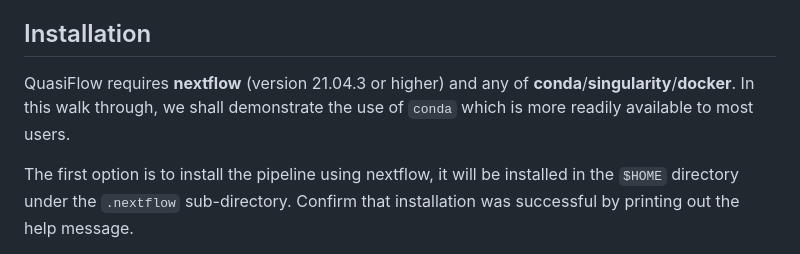
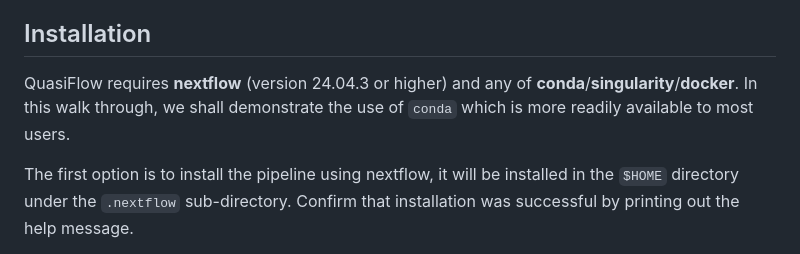
Before and after one commit to phesketh-igtp/HUGTiP-HIV-1.nf, a Markdown page: README.md, the part around one of its changes. Drawn GitHub-style.

```diff
--- a/README.md
+++ b/README.md
@@ -14,7 +6,7 @@ QuasiFlow is a nextflow pipeline for reproducible analysis of NGS-based HIVDR te
 
 ## Installation
 
-QuasiFlow requires **nextflow** (version 21.04.3 or higher) and any of **conda**/**singularity**/**docker**. In this walk through, we shall demonstrate the use of `conda` which is more readily available to most users.
+QuasiFlow requires **nextflow** (version 24.04.3 or higher) and any of **conda**/**singularity**/**docker**. In this walk through, we shall demonstrate the use of `conda` which is more readily available to most users.
 
 The first option is to install the pipeline using nextflow, it will be installed in the `$HOME` directory under the `.nextflow` sub-directory. Confirm that installation was successful by printing out the help message.
 
```
Also changed, not shown: other parts of README.md (+0 -8 lines).
